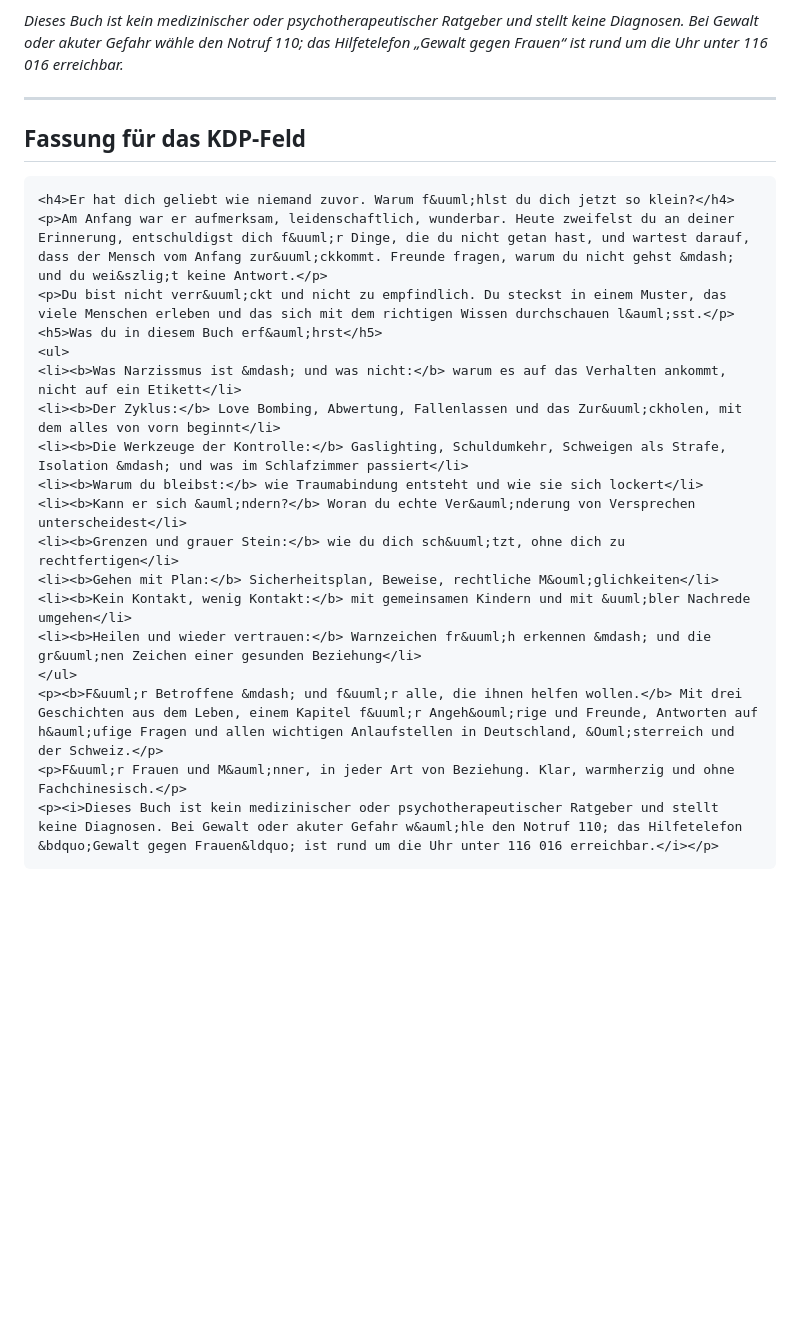
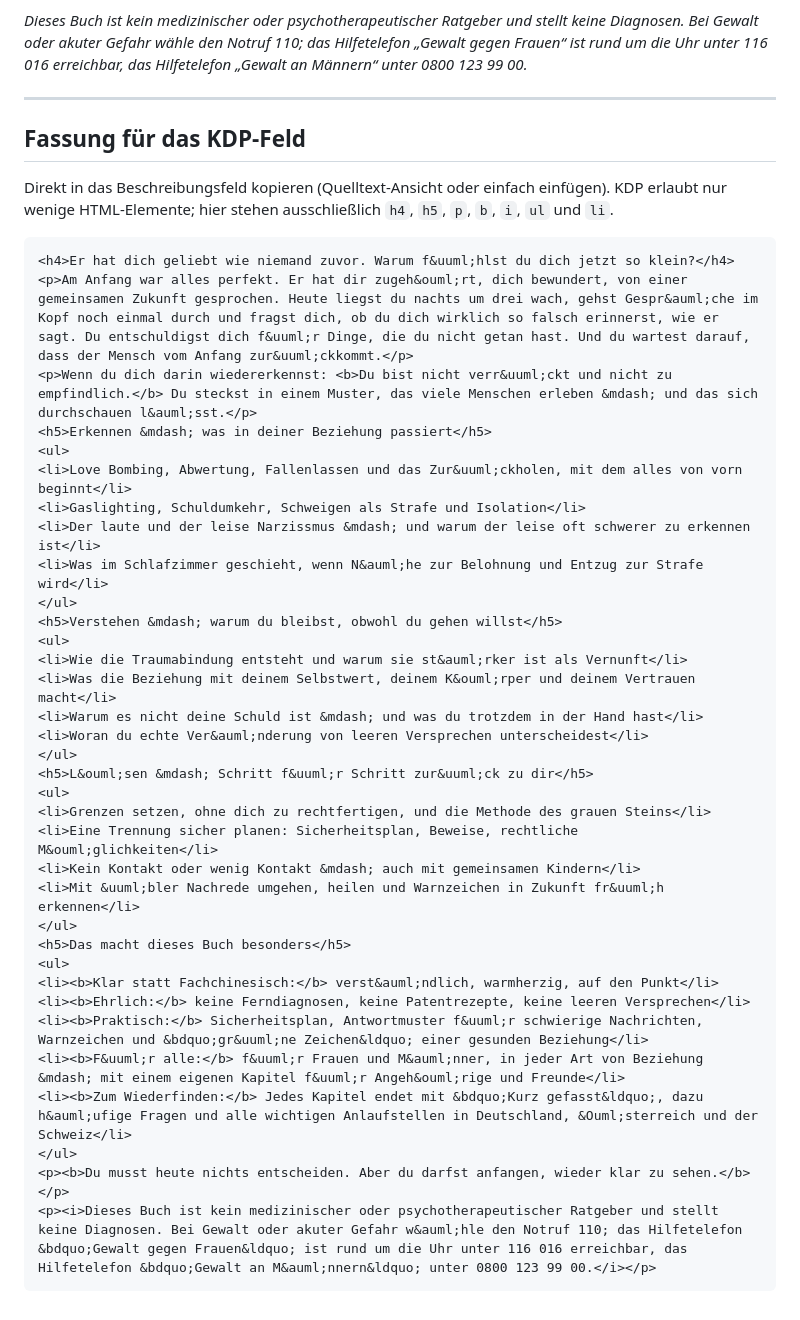
Before and after one commit to markvondaak-byte/Mark-von-Daak, a Markdown page: narzisst/cover/amazon-beschreibung.md, the part around one of its changes. Drawn GitHub-style; blank space fills up the shorter version.

````diff
--- a/narzisst/cover/amazon-beschreibung.md
+++ b/narzisst/cover/amazon-beschreibung.md
@@ -64,29 +107,49 @@ Fachchinesisch.
 *Dieses Buch ist kein medizinischer oder psychotherapeutischer Ratgeber und
 stellt keine Diagnosen. Bei Gewalt oder akuter Gefahr wähle den Notruf 110;
 das Hilfetelefon „Gewalt gegen Frauen“ ist rund um die Uhr unter 116 016
-erreichbar.*
+erreichbar, das Hilfetelefon „Gewalt an Männern“ unter 0800 123 99 00.*
 
 ---
 
 ## Fassung für das KDP-Feld
 
+Direkt in das Beschreibungsfeld kopieren (Quelltext-Ansicht oder einfach
+einfügen). KDP erlaubt nur wenige HTML-Elemente; hier stehen ausschließlich
+`h4`, `h5`, `p`, `b`, `i`, `ul` und `li`.
+
 ```html
 <h4>Er hat dich geliebt wie niemand zuvor. Warum f&uuml;hlst du dich jetzt so klein?</h4>
-<p>Am Anfang war er aufmerksam, leidenschaftlich, wunderbar. Heute zweifelst du an deiner Erinnerung, entschuldigst dich f&uuml;r Dinge, die du nicht getan hast, und wartest darauf, dass der Mensch vom Anfang zur&uuml;ckkommt. Freunde fragen, warum du nicht gehst &mdash; und du wei&szlig;t keine Antwort.</p>
-<p>Du bist nicht verr&uuml;ckt und nicht zu empfindlich. Du steckst in einem Muster, das viele Menschen erleben und das sich mit dem richtigen Wissen durchschauen l&auml;sst.</p>
-<h5>Was du in diesem Buch erf&auml;hrst</h5>
+<p>Am Anfang war alles perfekt. Er hat dir zugeh&ouml;rt, dich bewundert, von einer gemeinsamen Zukunft gesprochen. Heute liegst du nachts um drei wach, gehst Gespr&auml;che im Kopf noch einmal durch und fragst dich, ob du dich wirklich so falsch erinnerst, wie er sagt. Du entschuldigst dich f&uuml;r Dinge, die du nicht getan hast. Und du wartest darauf, dass der Mensch vom Anfang zur&uuml;ckkommt.</p>
+<p>Wenn du dich darin wiedererkennst: <b>Du bist nicht verr&uuml;ckt und nicht zu empfindlich.</b> Du steckst in einem Muster, das viele Menschen erleben &mdash; und das sich durchschauen l&auml;sst.</p>
+<h5>Erkennen &mdash; was in deiner Beziehung passiert</h5>
 <ul>
-<li><b>Was Narzissmus ist &mdash; und was nicht:</b> warum es auf das Verhalten ankommt, nicht auf ein Etikett</li>
-<li><b>Der Zyklus:</b> Love Bombing, Abwertung, Fallenlassen und das Zur&uuml;ckholen, mit dem alles von vorn beginnt</li>
-<li><b>Die Werkzeuge der Kontrolle:</b> Gaslighting, Schuldumkehr, Schweigen als Strafe, Isolation &mdash; und was im Schlafzimmer passiert</li>
-<li><b>Warum du bleibst:</b> wie Traumabindung entsteht und wie sie sich lockert</li>
-<li><b>Kann er sich &auml;ndern?</b> Woran du echte Ver&auml;nderung von Versprechen unterscheidest</li>
-<li><b>Grenzen und grauer Stein:</b> wie du dich sch&uuml;tzt, ohne dich zu rechtfertigen</li>
-<li><b>Gehen mit Plan:</b> Sicherheitsplan, Beweise, rechtliche M&ouml;glichkeiten</li>
-<li><b>Kein Kontakt, wenig Kontakt:</b> mit gemeinsamen Kindern und mit &uuml;bler Nachrede umgehen</li>
-<li><b>Heilen und wieder vertrauen:</b> Warnzeichen fr&uuml;h erkennen &mdash; und die gr&uuml;nen Zeichen einer gesunden Beziehung</li>
+<li>Love Bombing, Abwertung, Fallenlassen und das Zur&uuml;ckholen, mit dem alles von vorn beginnt</li>
+<li>Gaslighting, Schuldumkehr, Schweigen als Strafe und Isolation</li>
+<li>Der laute und der leise Narzissmus &mdash; und warum der leise oft schwerer zu erkennen ist</li>
+<li>Was im Schlafzimmer geschieht, wenn N&auml;he zur Belohnung und Entzug zur Strafe wird</li>
 </ul>
-<p><b>F&uuml;r Betroffene &mdash; und f&uuml;r alle, die ihnen helfen wollen.</b> Mit drei Geschichten aus dem Leben, einem Kapitel f&uuml;r Angeh&ouml;rige und Freunde, Antworten auf h&auml;ufige Fragen und allen wichtigen Anlaufstellen in Deutschland, &Ouml;sterreich und der Schweiz.</p>
-<p>F&uuml;r Frauen und M&auml;nner, in jeder Art von Beziehung. Klar, warmherzig und ohne Fachchinesisch.</p>
-<p><i>Dieses Buch ist kein medizinischer oder psychotherapeutischer Ratgeber und stellt keine Diagnosen. Bei Gewalt oder akuter Gefahr w&auml;hle den Notruf 110; das Hilfetelefon &bdquo;Gewalt gegen Frauen&ldquo; ist rund um die Uhr unter 116 016 erreichbar.</i></p>
+<h5>Verstehen &mdash; warum du bleibst, obwohl du gehen willst</h5>
+<ul>
+<li>Wie die Traumabindung entsteht und warum sie st&auml;rker ist als Vernunft</li>
+<li>Was die Beziehung mit deinem Selbstwert, deinem K&ouml;rper und deinem Vertrauen macht</li>
+<li>Warum es nicht deine Schuld ist &mdash; und was du trotzdem in der Hand hast</li>
+<li>Woran du echte Ver&auml;nderung von leeren Versprechen unterscheidest</li>
+</ul>
+<h5>L&ouml;sen &mdash; Schritt f&uuml;r Schritt zur&uuml;ck zu dir</h5>
+<ul>
+<li>Grenzen setzen, ohne dich zu rechtfertigen, und die Methode des grauen Steins</li>
+<li>Eine Trennung sicher planen: Sicherheitsplan, Beweise, rechtliche M&ouml;glichkeiten</li>
+<li>Kein Kontakt oder wenig Kontakt &mdash; auch mit gemeinsamen Kindern</li>
+<li>Mit &uuml;bler Nachrede umgehen, heilen und Warnzeichen in Zukunft fr&uuml;h erkennen</li>
+</ul>
+<h5>Das macht dieses Buch besonders</h5>
+<ul>
+<li><b>Klar statt Fachchinesisch:</b> verst&auml;ndlich, warmherzig, auf den Punkt</li>
+<li><b>Ehrlich:</b> keine Ferndiagnosen, keine Patentrezepte, keine leeren Versprechen</li>
+<li><b>Praktisch:</b> Sicherheitsplan, Antwortmuster f&uuml;r schwierige Nachrichten, Warnzeichen und &bdquo;gr&uuml;ne Zeichen&ldquo; einer gesunden Beziehung</li>
+<li><b>F&uuml;r alle:</b> f&uuml;r Frauen und M&auml;nner, in jeder Art von Beziehung &mdash; mit einem eigenen Kapitel f&uuml;r Angeh&ouml;rige und Freunde</li>
+<li><b>Zum Wiederfinden:</b> Jedes Kapitel endet mit &bdquo;Kurz gefasst&ldquo;, dazu h&auml;ufige Fragen und alle wichtigen Anlaufstellen in Deutschland, &Ouml;sterreich und der Schweiz</li>
+</ul>
+<p><b>Du musst heute nichts entscheiden. Aber du darfst anfangen, wieder klar zu sehen.</b></p>
+<p><i>Dieses Buch ist kein medizinischer oder psychotherapeutischer Ratgeber und stellt keine Diagnosen. Bei Gewalt oder akuter Gefahr w&auml;hle den Notruf 110; das Hilfetelefon &bdquo;Gewalt gegen Frauen&ldquo; ist rund um die Uhr unter 116 016 erreichbar, das Hilfetelefon &bdquo;Gewalt an M&auml;nnern&ldquo; unter 0800 123 99 00.</i></p>
 ```
````
Also changed, not shown: other parts of narzisst/cover/amazon-beschreibung.md (+82 -39 lines), kdp-metadaten.md (+1 -1 lines).
